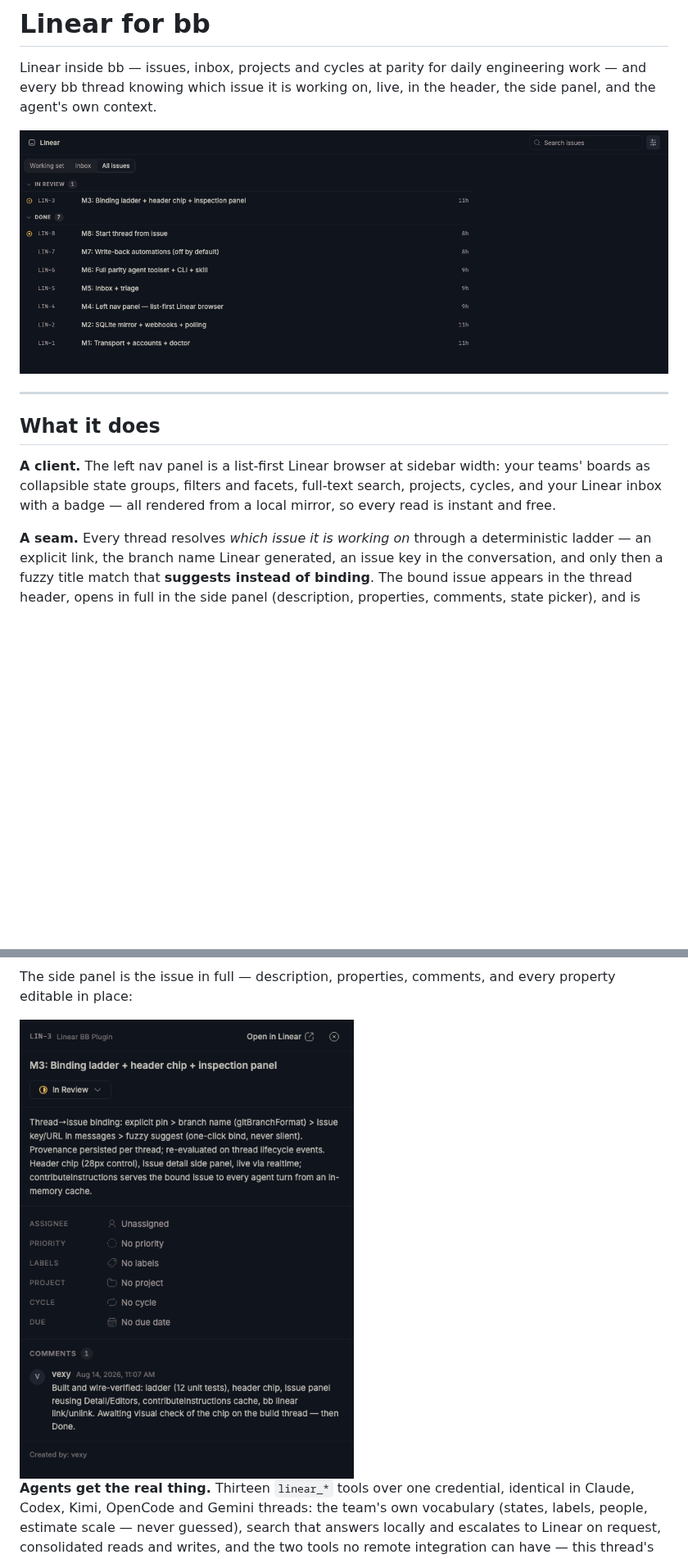
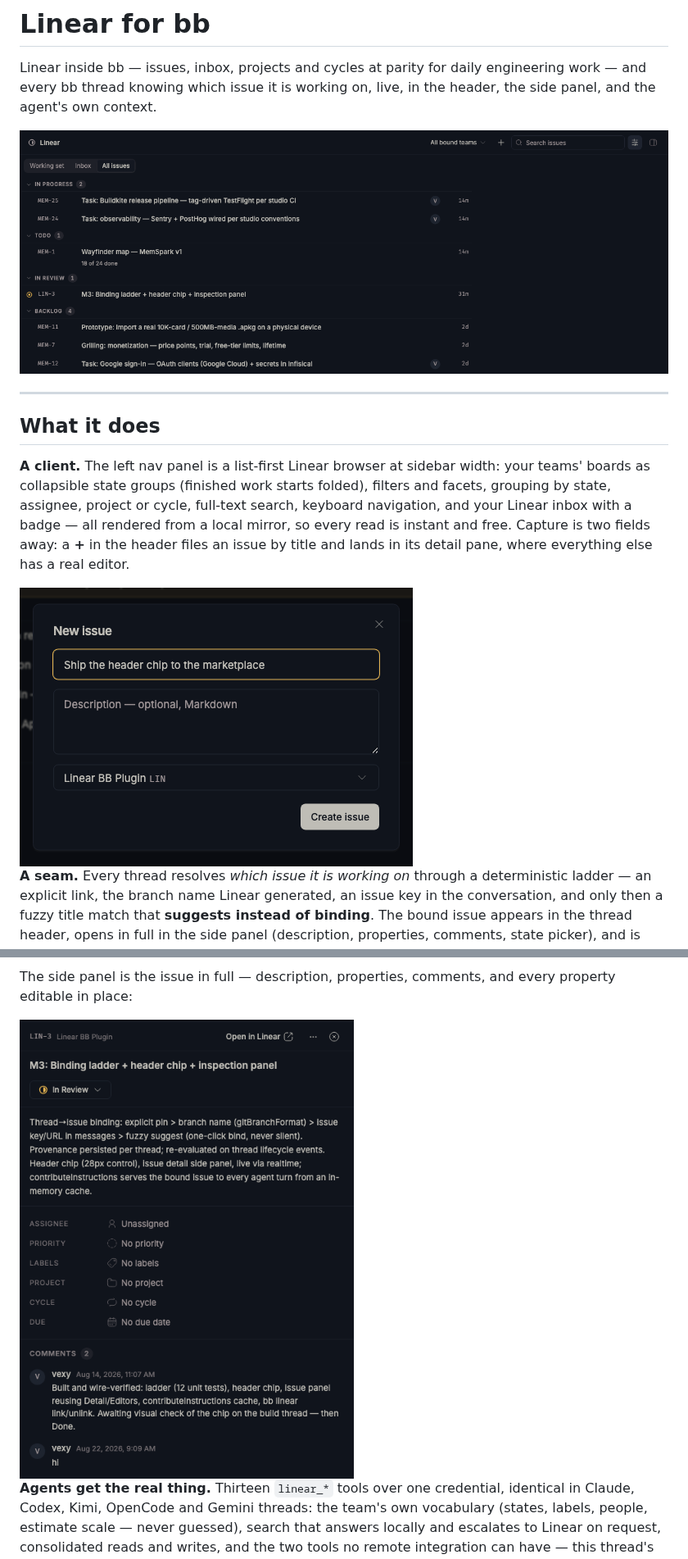
Before and after one commit to vburojevic/bb-plugin-linear, a Markdown page: README.md, 2 parts joined by grey strips. Shown at 82% size. GitHub-like rendering; pictures changed too: assets/readme/create.png (added), assets/readme/detail.png, assets/readme/panel.png; blank space fills up the shorter version.

```diff
--- a/README.md
+++ b/README.md
@@ -11,9 +11,14 @@ live, in the header, the side panel, and the agent's own context.
 ## What it does
 
 **A client.** The left nav panel is a list-first Linear browser at sidebar
-width: your teams' boards as collapsible state groups, filters and facets,
-full-text search, projects, cycles, and your Linear inbox with a badge — all
-rendered from a local mirror, so every read is instant and free.
+width: your teams' boards as collapsible state groups (finished work starts
+folded), filters and facets, grouping by state, assignee, project or cycle,
+full-text search, keyboard navigation, and your Linear inbox with a badge —
+all rendered from a local mirror, so every read is instant and free. Capture
+is two fields away: a **+** in the header files an issue by title and lands
+in its detail pane, where everything else has a real editor.
+
+<img src="./assets/readme/create.png" alt="The create dialog: title, optional description, team" width="480">
 
 **A seam.** Every thread resolves *which issue it is working on* through a
 deterministic ladder — an explicit link, the branch name Linear generated, an
```
Also changed, not shown: 2 other files.
